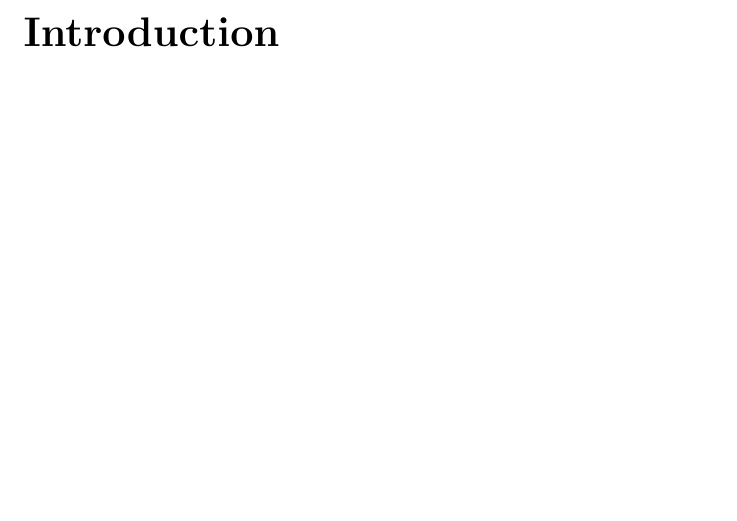
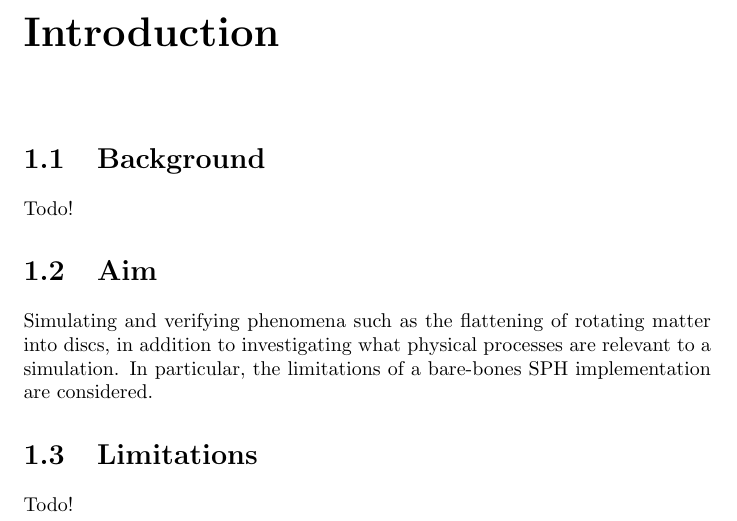
Before and after one commit to lokegustafsson/binary-accretion, a LaTeX thesis (report/main.tex, which reads report/introduction.tex): part of page 4 of 13, cut so that both start at the same text, the shorter picture padded with empty space. Compiled offline with pdfLaTeX.

Commit message:
Add initial description of the project's aim

```diff
--- a/report/introduction.tex
+++ b/report/introduction.tex
@@ -2,4 +2,15 @@
 
 \begin{document}
 
+\section{Background}
+Todo!
+
+\section{Aim}
+Simulating and verifying phenomena such as the flattening of rotating matter into discs, in addition
+to investigating what physical processes are relevant to a simulation. In particular, the
+limitations of a bare-bones SPH implementation are considered.
+
+\section{Limitations}
+Todo!
+
 \end{document}
```
